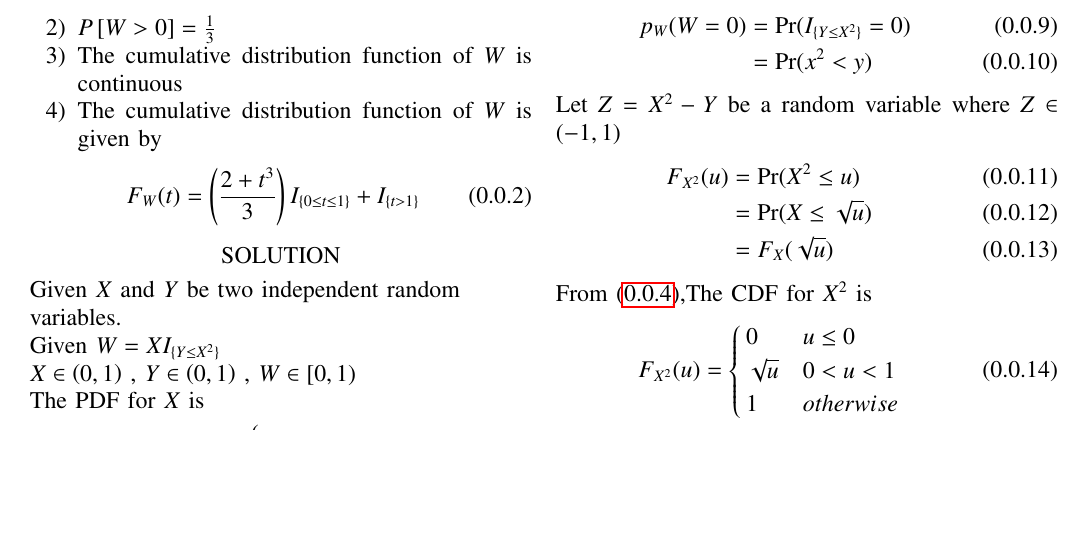
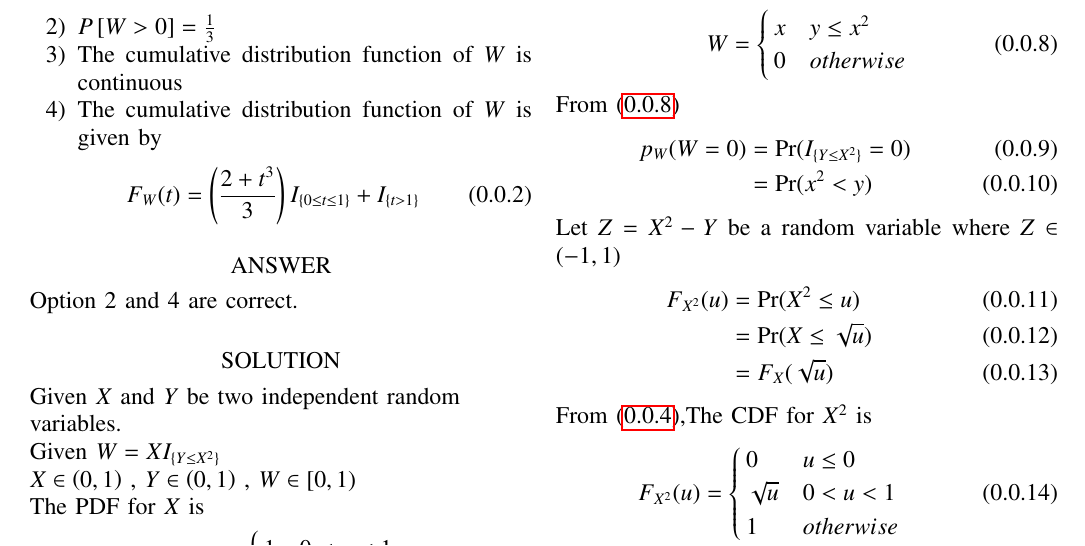
Before and after one commit to N-Manaswini23/Assignmemt8, a LaTeX problem sheet (assignment8.tex): part of page 1 of 3, cut at the place of the change, the shorter picture padded with empty space. Compiled offline with pdfLaTeX.

Commit message:
Add files via upload

```diff
--- a/assignment8.tex
+++ b/assignment8.tex
@@ -146,6 +146,9 @@ Let $X$ and $Y$ be independent random variables each following a uniform distrib
   F_W(t)=\brak{\frac{2+t^3}{3}}I_{\{0\leq t \leq 1\}}+ I_{\{t > 1\}}
 \end{align}
 \end{enumerate}
+
+\section*{ANSWER}
+Option $2$ and $4$ are correct.
 
 \section*{SOLUTION}
 Given $X$ and $Y$ be two independent random\\
```
Also changed, not shown: 1 other file.
